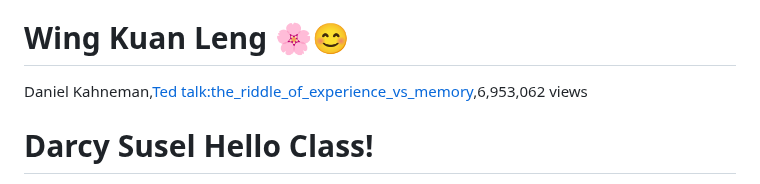
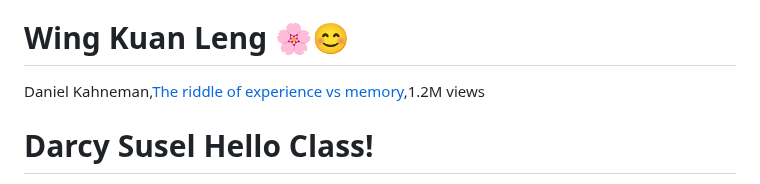
Before and after one commit to cogscidighum/3704A, a Markdown page: README.md, the part around the change. Drawn GitHub-style.

```diff
--- a/README.md
+++ b/README.md
@@ -15,7 +15,7 @@ Mihaly Csikszentmihalyi, [YouTube Video](https://youtu.be/fXIeFJCqsPs?si=5YKNRM-
 # Meagan Choo-Kang
 Steven Pinker, [YouTube Video](https://www.youtube.com/watch?v=7N_NNVeKat8), 209,430 views
 # Wing Kuan Leng :cherry_blossom::blush:
-Daniel Kahneman,[Ted talk:the_riddle_of_experience_vs_memory](https://www.ted.com/talks/daniel_kahneman_the_riddle_of_experience_vs_memory?language=en),6,953,062 views
+Daniel Kahneman,[The riddle of experience vs memory](https://www.youtube.com/watch?v=XgRlrBl-7Yg),1.2M views
 # Darcy Susel    Hello Class!
 Donald Hoffman, [YouTube Video: If reality is a data structure, can the simulation theory hold up?](https://www.youtube.com/watch?v=FWiPeySFTqI), 23,434 views
 # Rachelle Bazinet
```
